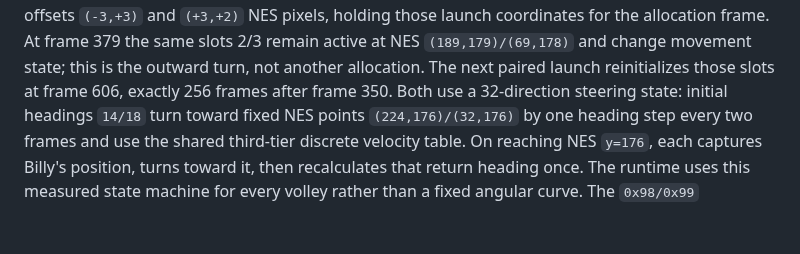
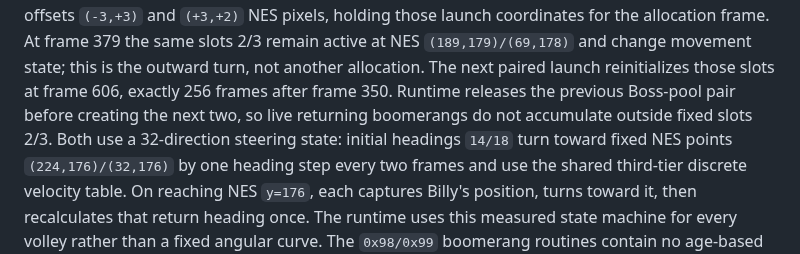
Before and after one commit to xrdavies/gun.smoke, a Markdown page: docs/reference-rom.md, the part around the change. Drawn GitHub-style; blank space fills up the shorter version.

Commit message:
docs: describe cutter slot replacement

```diff
--- a/docs/reference-rom.md
+++ b/docs/reference-rom.md
@@ -1157,6 +1157,8 @@ holding those launch coordinates for the allocation frame. At frame 379 the
 same slots 2/3 remain active at NES `(189,179)/(69,178)` and change movement
 state; this is the outward turn, not another allocation. The next paired launch
 reinitializes those slots at frame 606, exactly 256 frames after frame 350.
+Runtime releases the previous Boss-pool pair before creating the next two, so
+live returning boomerangs do not accumulate outside fixed slots 2/3.
 Both use a 32-direction steering state: initial
 headings `14/18` turn toward fixed NES points `(224,176)/(32,176)` by one
 heading step every two frames and use the shared third-tier discrete velocity
```
Also changed, not shown: docs/gameplay-reference.md (+2 -1 lines), docs/implementation-plan.md (+2 -1 lines).
